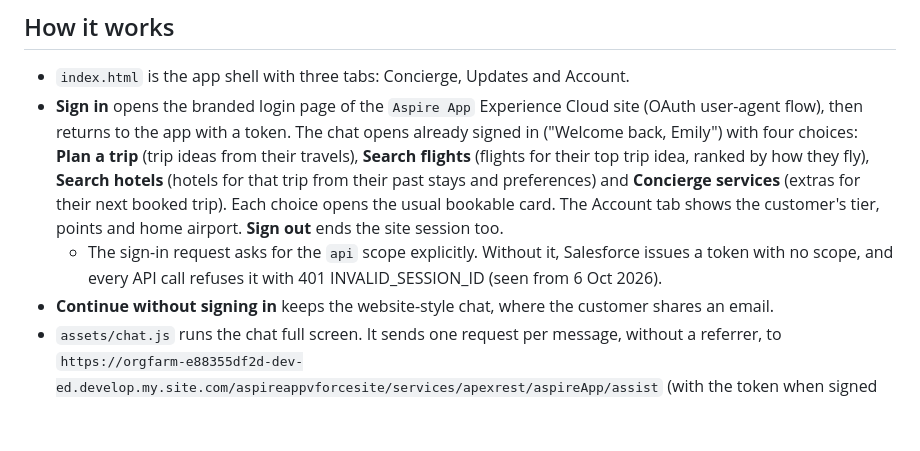
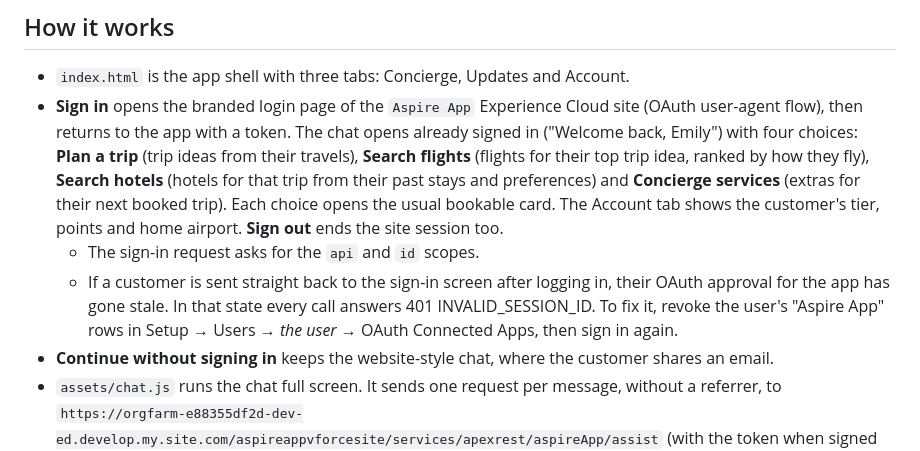
Before and after one commit to ankitsirohi505/aspire-app, a Markdown page: README.md, the part around the change. GitHub-like rendering; blank space fills up the shorter version.

Commit message:
README: sign-in loops come from stale OAuth approvals
Co-Authored-By: Claude Opus 5.5 <noreply@anthropic.com>

```diff
--- a/README.md
+++ b/README.md
@@ -31,7 +31,8 @@ The Salesforce side lives in `aspire-app-salesforce` (SFDX project). Its `websit
 
 - `index.html` is the app shell with three tabs: Concierge, Updates and Account.
 - **Sign in** opens the branded login page of the `Aspire App` Experience Cloud site (OAuth user-agent flow), then returns to the app with a token. The chat opens already signed in ("Welcome back, Emily") with four choices: **Plan a trip** (trip ideas from their travels), **Search flights** (flights for their top trip idea, ranked by how they fly), **Search hotels** (hotels for that trip from their past stays and preferences) and **Concierge services** (extras for their next booked trip). Each choice opens the usual bookable card. The Account tab shows the customer's tier, points and home airport. **Sign out** ends the site session too.
-  - The sign-in request asks for the `api` scope explicitly. Without it, Salesforce issues a token with no scope, and every API call refuses it with 401 INVALID_SESSION_ID (seen from 6 Oct 2026).
+  - The sign-in request asks for the `api` and `id` scopes.
+  - If a customer is sent straight back to the sign-in screen after logging in, their OAuth approval for the app has gone stale. In that state every call answers 401 INVALID_SESSION_ID. To fix it, revoke the user's "Aspire App" rows in Setup → Users → *the user* → OAuth Connected Apps, then sign in again.
 - **Continue without signing in** keeps the website-style chat, where the customer shares an email.
 - `assets/chat.js` runs the chat full screen. It sends one request per message, without a referrer, to `https://orgfarm-e88355df2d-dev-ed.develop.my.site.com/aspireappvforcesite/services/apexrest/aspireApp/assist` (with the token when signed in) and keeps the conversation for 12 hours.
 - Trip updates the concierge shows in chat (rebookings, delays, price drops, check-in) are also listed in the Updates tab.
```
